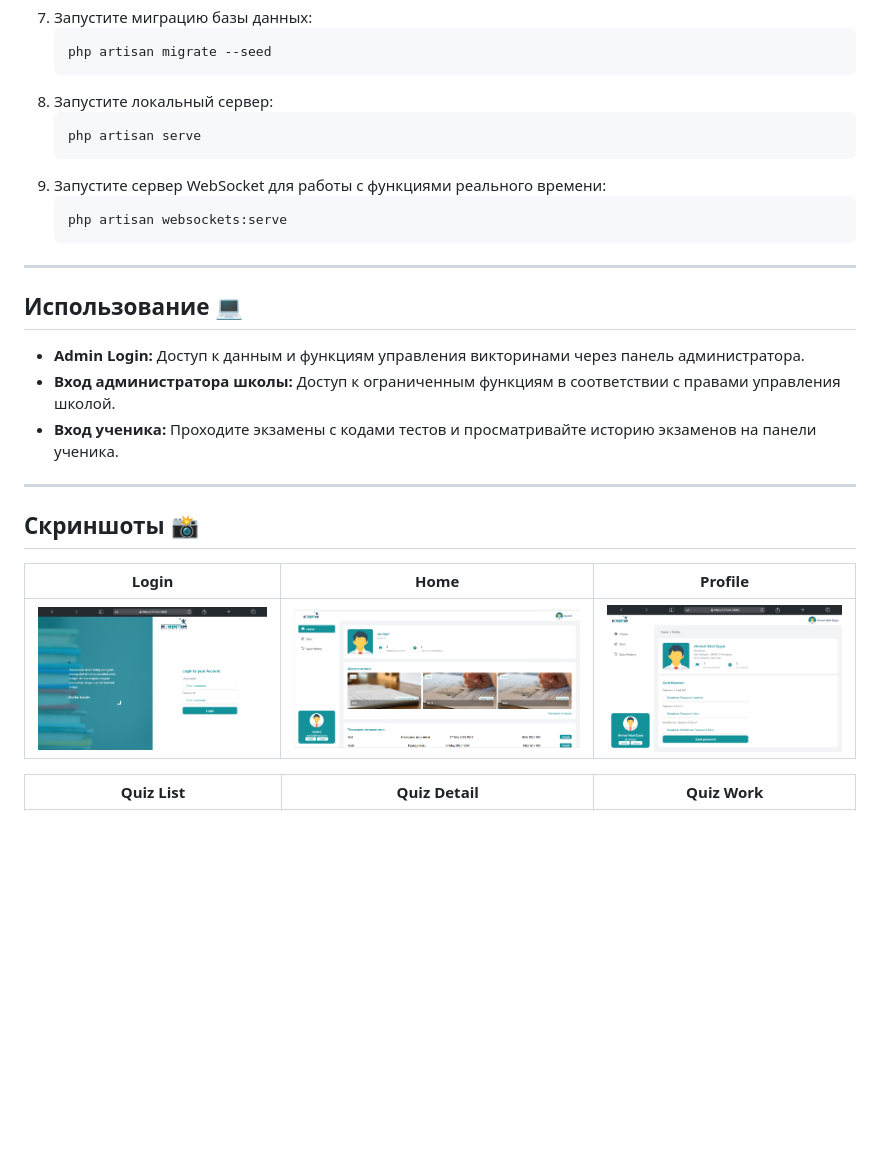
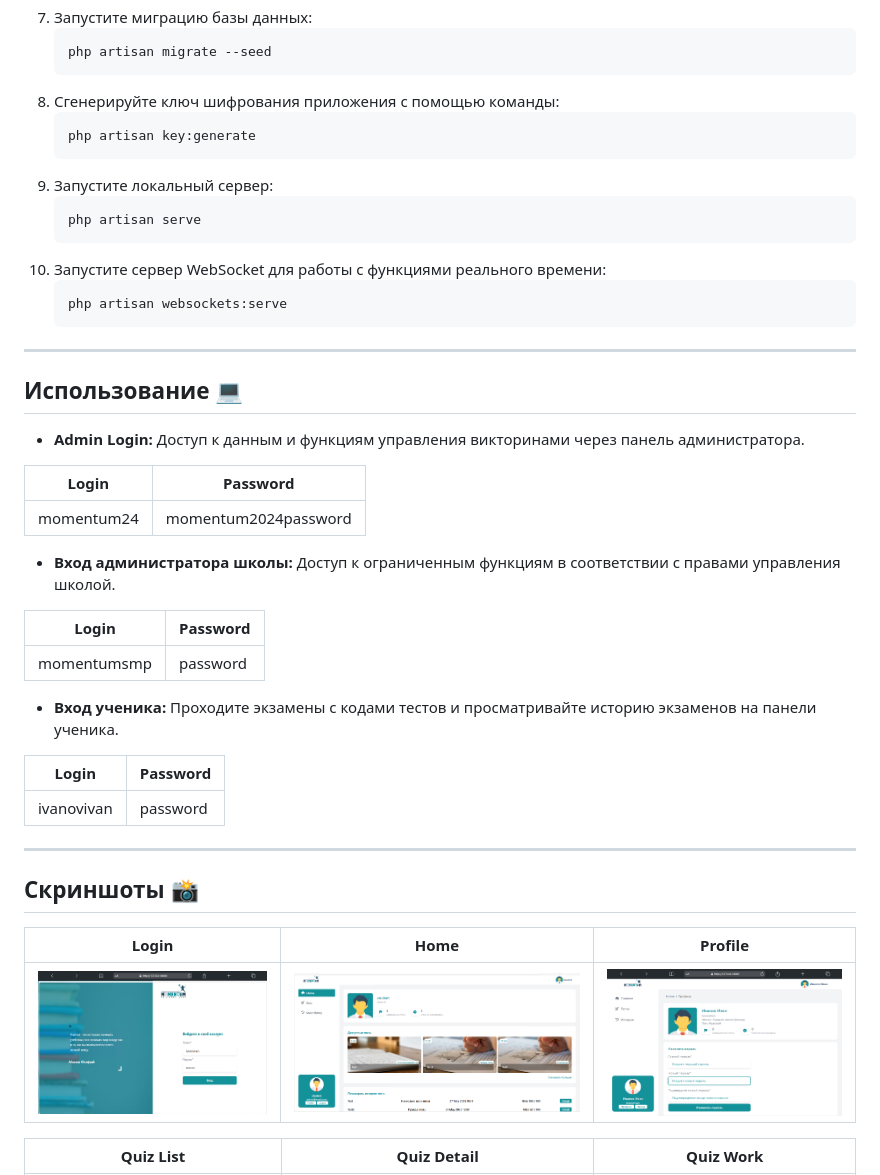
Before and after one commit to HodoGo/momentumRu, a Markdown page: README.md, the part around the change. Drawn GitHub-style; pictures changed too: docs/preview/login.png, docs/preview/profile.png; blank space fills up the shorter version.

````diff
--- a/README.md
+++ b/README.md
@@ -101,11 +101,15 @@ Momentum - это сайт компьютерных тестов, разрабо
     ```bash
     php artisan migrate --seed
     ```
-8.  Запустите локальный сервер:
+8.  Сгенерируйте ключ шифрования приложения с помощью команды:
+    ```bash
+    php artisan key:generate
+    ```
+9.  Запустите локальный сервер:
     ```bash
     php artisan serve
     ```
-9.  Запустите сервер WebSocket для работы с функциями реального времени:
+10. Запустите сервер WebSocket для работы с функциями реального времени:
     ```bash
     php artisan websockets:serve
     ```
@@ -115,8 +119,23 @@ Momentum - это сайт компьютерных тестов, разрабо
 ## Использование 💻
 
 - **Admin Login:** Доступ к данным и функциям управления викторинами через панель администратора.
+
+| Login       | Password          |
+|-------------|-------------------|
+| momentum24  | momentum2024password|
+
+
 - **Вход администратора школы:** Доступ к ограниченным функциям в соответствии с правами управления школой.
-- **Вход ученика:** Проходите экзамены с кодами тестов и просматривайте историю экзаменов на панели ученика.
+
+| Login       | Password          |
+|-------------|-------------------|
+| momentumsmp  | password |
+
+ - **Вход ученика:** Проходите экзамены с кодами тестов и просматривайте историю экзаменов на панели ученика.
+
+| Login       | Password          |
+|-------------|-------------------|
+| ivanovivan  | password|
 
 ---
 
````
Also changed, not shown: 11 other files.
